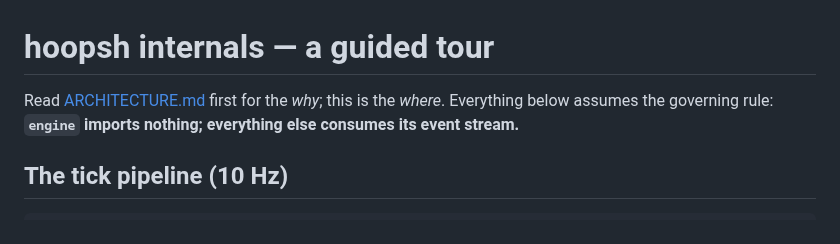
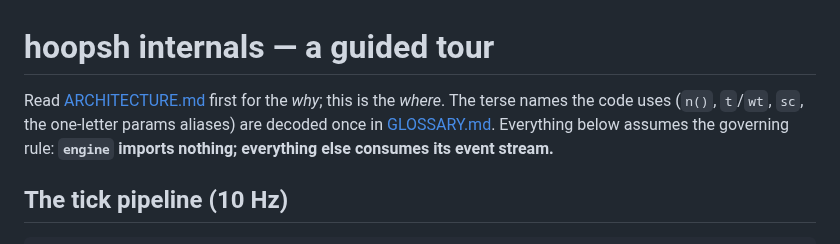
Before and after one commit to alperien/hoopsh, a Markdown page: docs/INTERNALS.md, the part around the change. Rendered like a GitHub page.

```diff
--- a/docs/INTERNALS.md
+++ b/docs/INTERNALS.md
@@ -1,6 +1,8 @@
 # hoopsh internals — a guided tour
 
 Read [ARCHITECTURE.md](../ARCHITECTURE.md) first for the *why*; this is the *where*.
+The terse names the code uses (`n()`, `t`/`wt`, `sc`, the one-letter params
+aliases) are decoded once in [GLOSSARY.md](./GLOSSARY.md).
 Everything below assumes the governing rule: **`engine` imports nothing; everything
 else consumes its event stream.**
 
```
Also changed, not shown: docs/EMBEDDING.md (added, +271 -0 lines), docs/GLOSSARY.md (added, +70 -0 lines).
